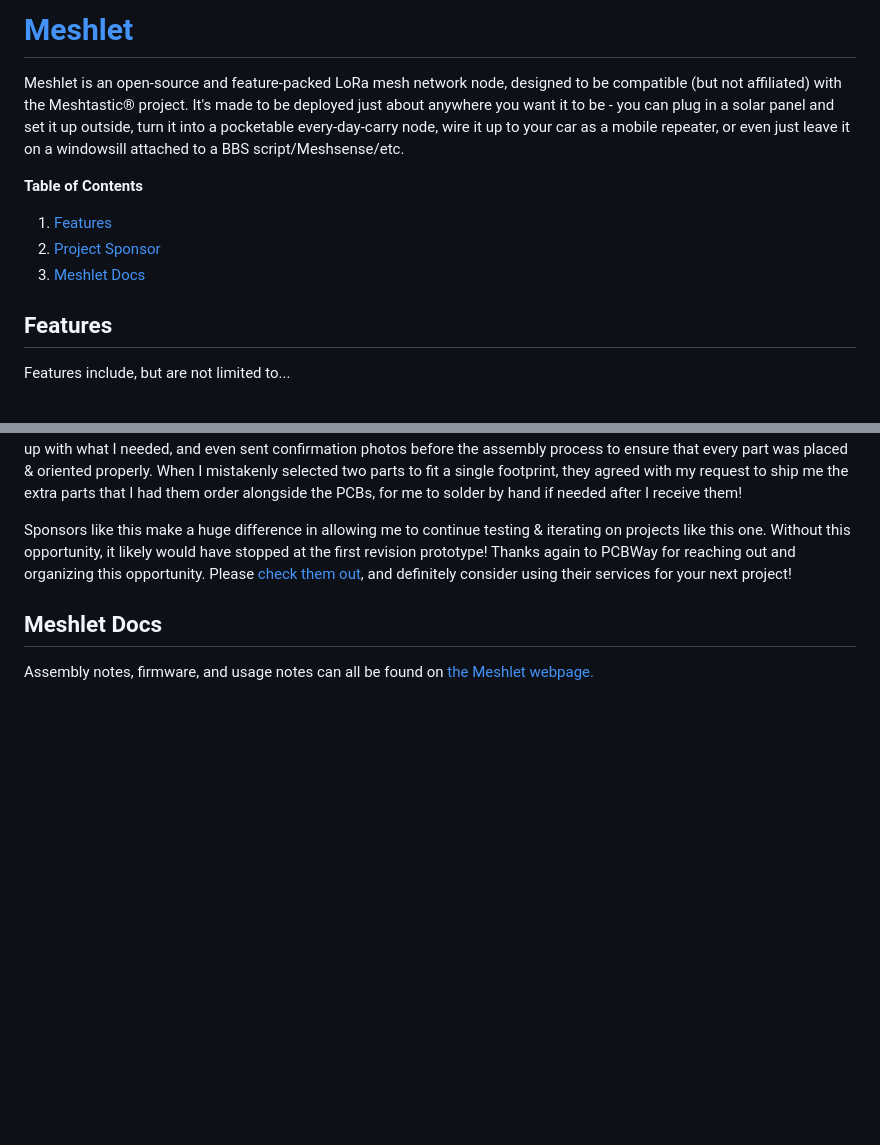
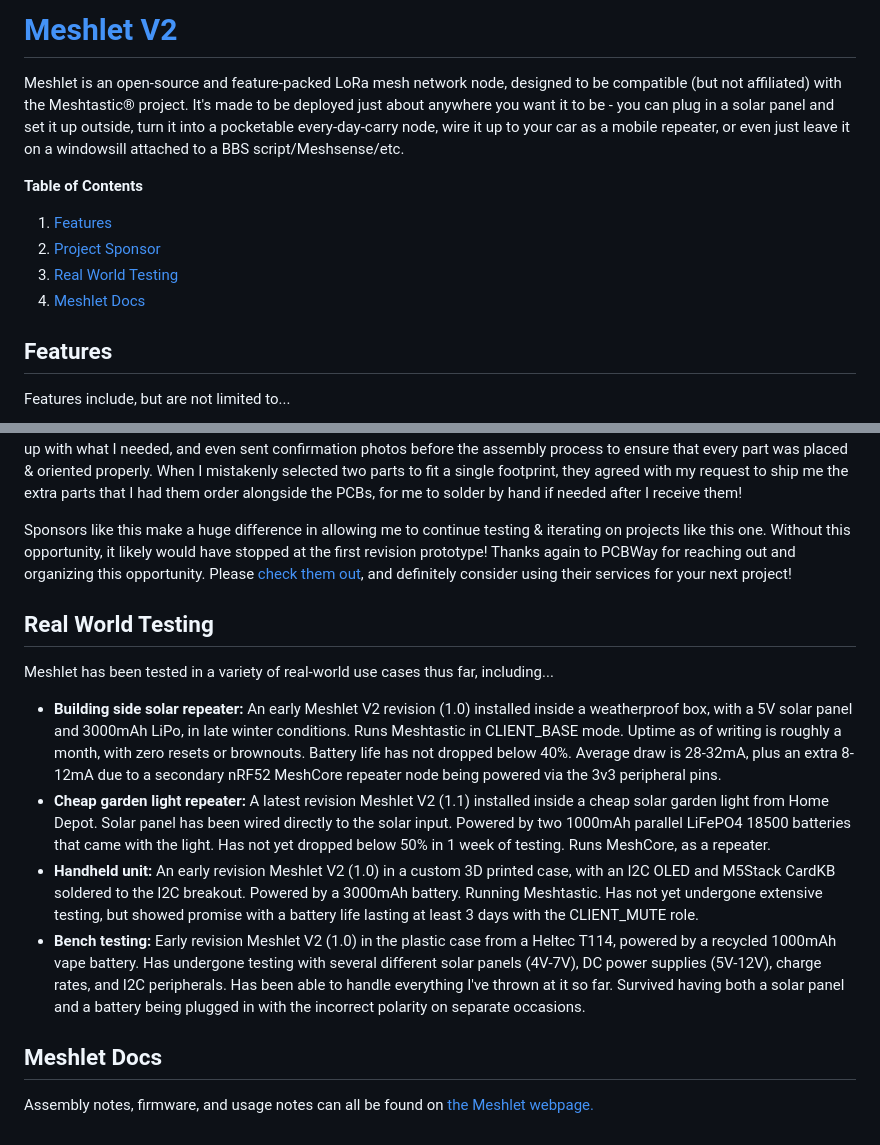
Before and after one commit to dj505/Meshlet, a Markdown page: README.md, 2 parts joined by grey strips. GitHub-like rendering; blank space fills up the shorter version.

```diff
--- a/README.md
+++ b/README.md
@@ -1,11 +1,12 @@
-# [Meshlet](https://5panel.dance/Meshlet)
+# [Meshlet V2](https://5panel.dance/Meshlet)
 
 Meshlet is an open-source and feature-packed LoRa mesh network node, designed to be compatible (but not affiliated) with the Meshtastic® project. It's made to be deployed just about anywhere you want it to be - you can plug in a solar panel and set it up outside, turn it into a pocketable every-day-carry node, wire it up to your car as a mobile repeater, or even just leave it on a windowsill attached to a BBS script/Meshsense/etc.
 
 **Table of Contents**
 1. [Features](#features)
 2. [Project Sponsor](#project-sponsor)
-3. [Meshlet Docs](#meshlet-docs)
+3. [Real World Testing](#real-world-testing)
+5. [Meshlet Docs](#meshlet-docs)
 
 ## Features
 Features include, but are not limited to...
@@ -41,5 +42,12 @@ I relied pretty heavily on their PCB manufacturing and SMT assembly services to
 
 Sponsors like this make a huge difference in allowing me to continue testing & iterating on projects like this one. Without this opportunity, it likely would have stopped at the first revision prototype! Thanks again to PCBWay for reaching out and organizing this opportunity. Please [check them out](https://pcbway.com), and definitely consider using their services for your next project!
 
+## Real World Testing
+Meshlet has been tested in a variety of real-world use cases thus far, including...
+- **Building side solar repeater:** An early Meshlet V2 revision (1.0) installed inside a weatherproof box, with a 5V solar panel and 3000mAh LiPo, in late winter conditions. Runs Meshtastic in CLIENT_BASE mode. Uptime as of writing is roughly a month, with zero resets or brownouts. Battery life has not dropped below 40%. Average draw is 28-32mA, plus an extra 8-12mA due to a secondary nRF52 MeshCore repeater node being powered via the 3v3 peripheral pins.
+- **Cheap garden light repeater:** A latest revision Meshlet V2 (1.1) installed inside a cheap solar garden light from Home Depot. Solar panel has been wired directly to the solar input. Powered by two 1000mAh parallel LiFePO4 18500 batteries that came with the light. Has not yet dropped below 50% in 1 week of testing. Runs MeshCore, as a repeater.
+- **Handheld unit:** An early revision Meshlet V2 (1.0) in a custom 3D printed case, with an I2C OLED and M5Stack CardKB soldered to the I2C breakout. Powered by a 3000mAh battery. Running Meshtastic. Has not yet undergone extensive testing, but showed promise with a battery life lasting at least 3 days with the CLIENT_MUTE role.
+- **Bench testing:** Early revision Meshlet V2 (1.0) in the plastic case from a Heltec T114, powered by a recycled 1000mAh vape battery. Has undergone testing with several different solar panels (4V-7V), DC power supplies (5V-12V), charge rates, and I2C peripherals. Has been able to handle everything I've thrown at it so far. Survived having both a solar panel and a battery being plugged in with the incorrect polarity on separate occasions.
+
 ## Meshlet Docs
 Assembly notes, firmware, and usage notes can all be found on [the Meshlet webpage.](https://www.5panel.dance/Meshlet/)
```
